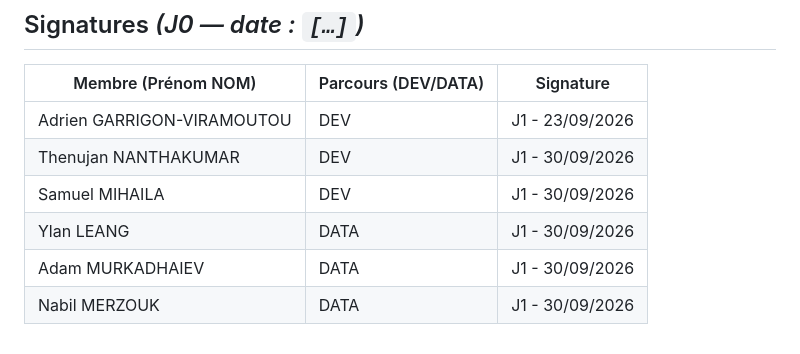
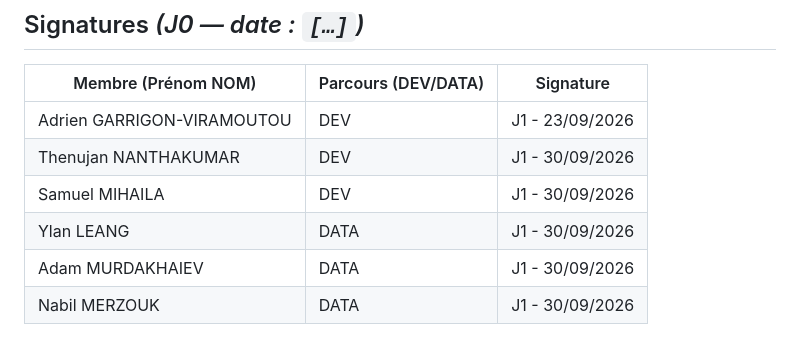
Before and after one commit to Ylan-L/SAE-3.01-2026-2027, a Markdown page: Gabarits à remplir/CHARTE-IA.md, the part around the change. Drawn GitHub-style.

Commit message:
Correct spelling of Adam's last name
Ajout et Modification de mon Nom

```diff
--- a/Gabarits à remplir/CHARTE-IA.md
+++ b/Gabarits à remplir/CHARTE-IA.md
@@ -61,5 +61,5 @@ En signant, chaque membre de l'équipe s'engage à :
 | Thenujan NANTHAKUMAR | DEV | J1 - 30/09/2026 |
 | Samuel MIHAILA | DEV | J1 - 30/09/2026 |
 | Ylan LEANG | DATA | J1 - 30/09/2026 |
-| Adam MURKADHAIEV | DATA | J1 - 30/09/2026  |
+| Adam MURDAKHAIEV | DATA | J1 - 30/09/2026  |
 | Nabil MERZOUK | DATA | J1 - 30/09/2026 |
```
